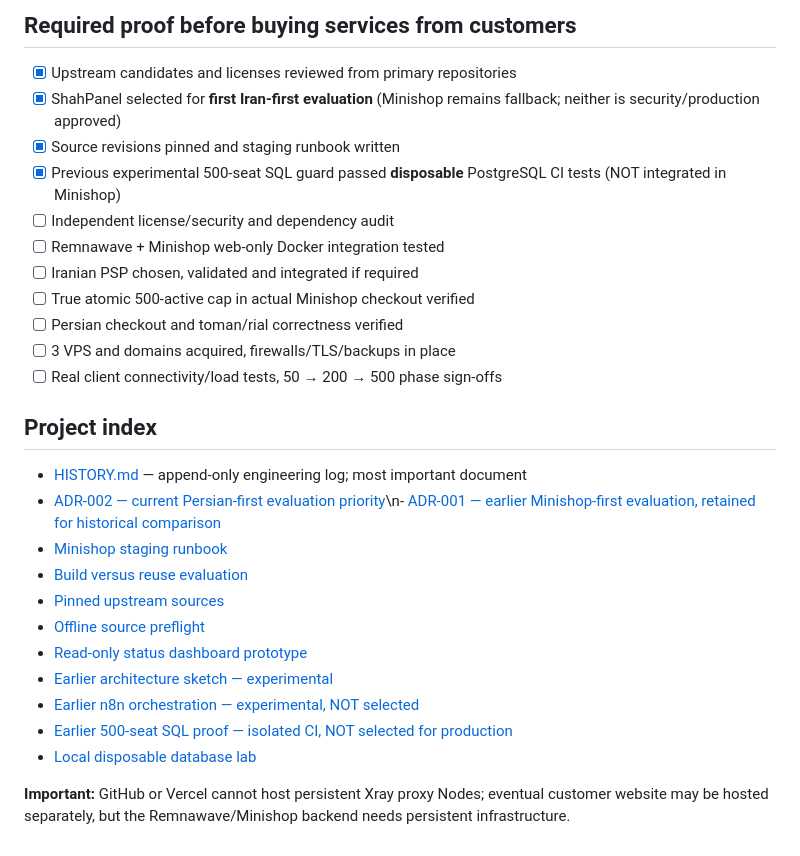
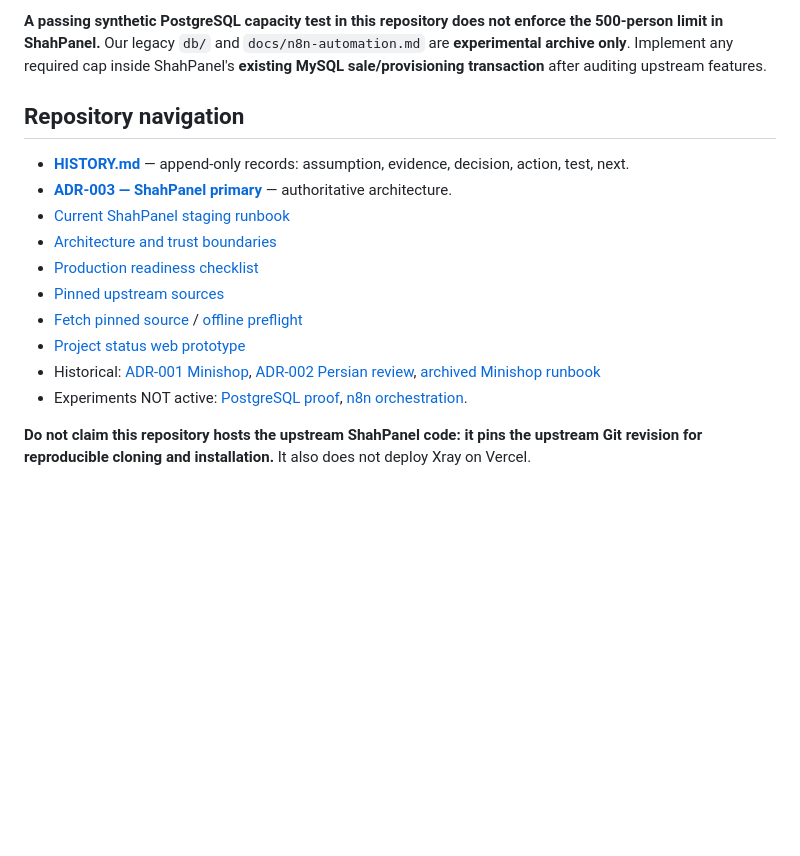
Before and after one commit to javad-hasani/other, a Markdown page: v2ray-500/README.md, the part around one of its changes. Rendered like a GitHub page; blank space fills up the shorter version.

```diff
--- a/v2ray-500/README.md
+++ b/v2ray-500/README.md
@@ -62,30 +55,17 @@ The versions are pinned for **reproducible evaluation**, not verified compatibil
 
-## Required proof before buying services from customers
+**A passing synthetic PostgreSQL capacity test in this repository does not enforce the 500-person limit in ShahPanel.** Our legacy `db/` and `docs/n8n-automation.md` are **experimental archive only**. Implement any required cap inside ShahPanel's **existing MySQL sale/provisioning transaction** after auditing upstream features.
 
-- [x] Upstream candidates and licenses reviewed from primary repositories
-- [x] ShahPanel selected for **first Iran-first evaluation** (Minishop remains fallback; neither is security/production approved)
-- [x] Source revisions pinned and staging runbook written
-- [x] Previous experimental 500-seat SQL guard passed **disposable** PostgreSQL CI tests (NOT integrated in Minishop)
-- [ ] Independent license/security and dependency audit
-- [ ] Remnawave + Minishop web-only Docker integration tested
-- [ ] Iranian PSP chosen, validated and integrated if required
-- [ ] True atomic 500-active cap in actual Minishop checkout verified
-- [ ] Persian checkout and toman/rial correctness verified
-- [ ] 3 VPS and domains acquired, firewalls/TLS/backups in place
-- [ ] Real client connectivity/load tests, 50 → 200 → 500 phase sign-offs
+## Repository navigation
 
-## Project index
+- **[HISTORY.md](HISTORY.md)** — append-only records: assumption, evidence, decision, action, test, next.
+- **[ADR-003 — ShahPanel primary](docs/ADR-003-shahpanel-selection.md)** — authoritative architecture.
+- [Current ShahPanel staging runbook](docs/shahpanel-staging-runbook.md)
+- [Architecture and trust boundaries](docs/architecture.md)
+- [Production readiness checklist](docs/rollout-checklist.md)
+- [Pinned upstream sources](config/upstream.lock)
+- [Fetch pinned source](scripts/fetch-upstream.sh) / [offline preflight](scripts/preflight.sh)
+- [Project status web prototype](site/)
+- Historical: [ADR-001 Minishop](docs/ADR-001-commerce-stack.md), [ADR-002 Persian review](docs/ADR-002-persian-first.md), [archived Minishop runbook](docs/minishop-staging-runbook.md)
+- Experiments NOT active: [PostgreSQL proof](db/README.md), [n8n orchestration](docs/n8n-automation.md).
 
-- [HISTORY.md](HISTORY.md) — append-only engineering log; most important document
-- [ADR-002 — current Persian-first evaluation priority](docs/ADR-002-persian-first.md)\n- [ADR-001 — earlier Minishop-first evaluation, retained for historical comparison](docs/ADR-001-commerce-stack.md)
-- [Minishop staging runbook](docs/minishop-staging-runbook.md)
-- [Build versus reuse evaluation](docs/build-vs-reuse-review.md)
-- [Pinned upstream sources](config/upstream.lock)
-- [Offline source preflight](scripts/preflight.sh)
-- [Read-only status dashboard prototype](site/)
-- [Earlier architecture sketch — experimental](docs/architecture.md)
-- [Earlier n8n orchestration — experimental, NOT selected](docs/n8n-automation.md)
-- [Earlier 500-seat SQL proof — isolated CI, NOT selected for production](db/README.md)
-- [Local disposable database lab](docs/local-lab.md)
-
-**Important:** GitHub or Vercel cannot host persistent Xray proxy Nodes; eventual customer website may be hosted separately, but the Remnawave/Minishop backend needs persistent infrastructure.
+**Do not claim this repository hosts the upstream ShahPanel code: it pins the upstream Git revision for reproducible cloning and installation.** It also does not deploy Xray on Vercel.
```
Also changed, not shown: other parts of v2ray-500/README.md (+34 -41 lines).
